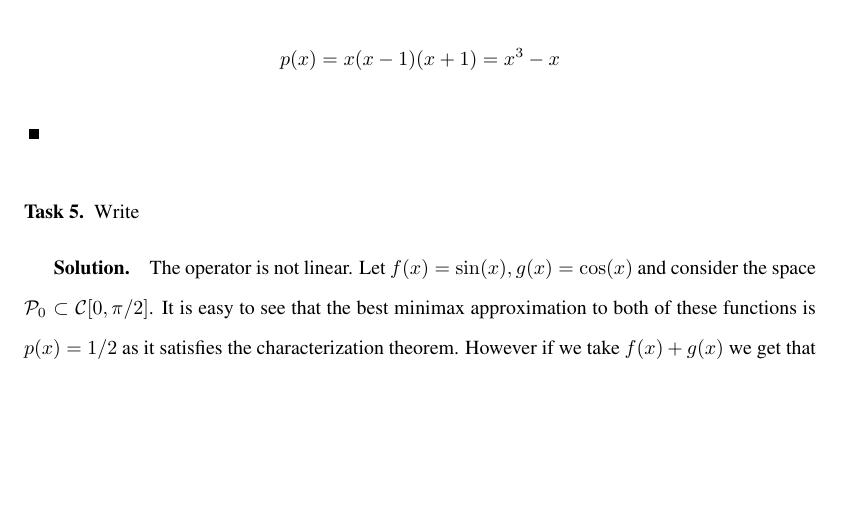
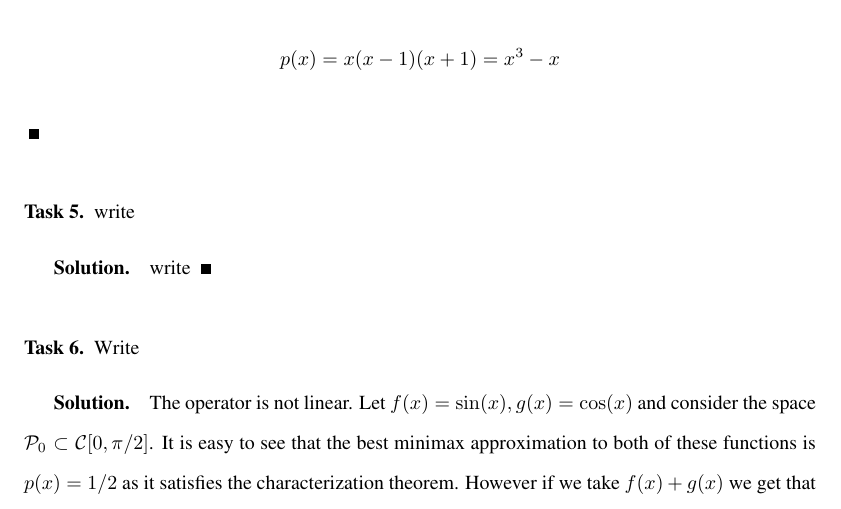
Before and after one commit to emiljoha/NUMA12, a LaTeX problem sheet (homework_3/report.tex, which reads homework_3/task_5.tex): part of page 3 of 4, cut so that both start at the same text, the shorter picture padded with empty space. Compiled offline with pdfLaTeX.

Commit message:
more on format

```diff
--- /dev/null
+++ b/homework_3/task_5.tex
@@ -0,0 +1,7 @@
+\begin{problem}
+write
+\end{problem}
+
+\begin{solution}
+write
+\end{solution}
```
Also changed, not shown: homework_3/report.tex (+2 -6 lines).
